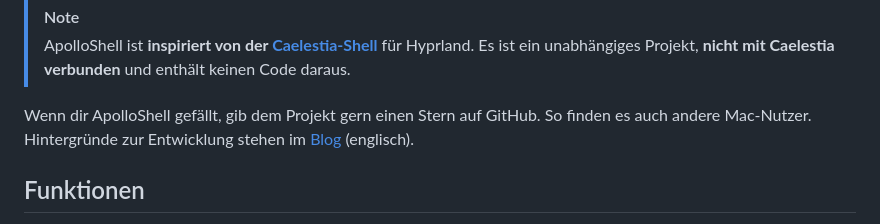
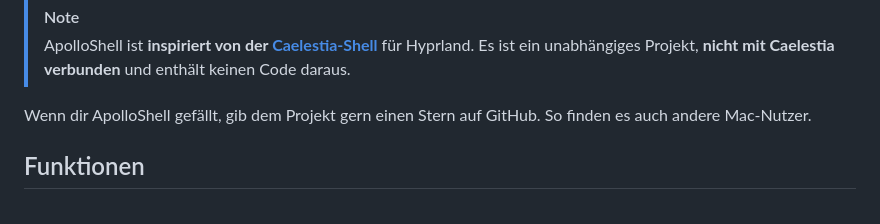
Before and after one commit to Silvertree2010/ApolloShell, a Markdown page: README.de.md, the part around one of its changes. Rendered like a GitHub page.

Commit message:
Drop the blog links
The blog is gone, so the READMEs no longer point at it.

```diff
--- a/README.de.md
+++ b/README.de.md
@@ -30,8 +30,7 @@
 > keinen Code daraus.
 
 Wenn dir ApolloShell gefällt, gib dem Projekt gern einen Stern auf GitHub. So
-finden es auch andere Mac-Nutzer. Hintergründe zur Entwicklung stehen im
-[Blog](https://apolloshell.hashnode.dev) (englisch).
+finden es auch andere Mac-Nutzer.
 
 ## Funktionen
 
```
Also changed, not shown: other parts of README.de.md (+1 -1 lines), README.md (+2 -4 lines).
